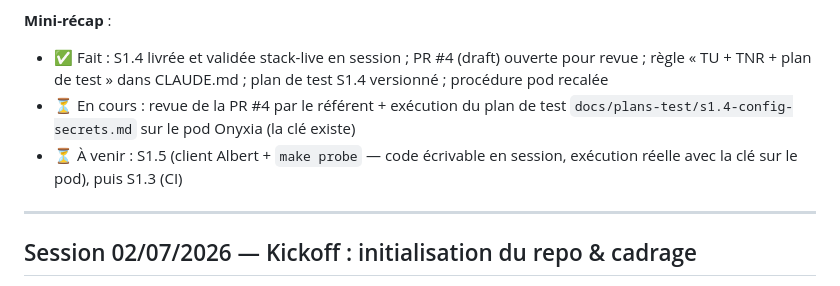
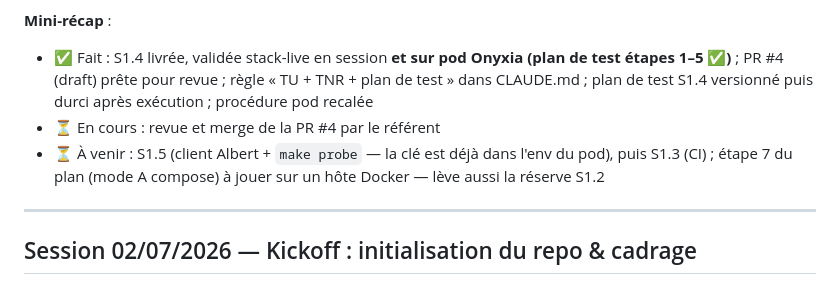
Before and after one commit to jdly956/GRIAC, a Markdown page: SESSIONS.md, the part around one of its changes. Rendered like a GitHub page.

```diff
--- a/SESSIONS.md
+++ b/SESSIONS.md
@@ -34,7 +36,7 @@
 **Mini-récap** :
-- ✅ Fait : S1.4 livrée et validée stack-live en session ; PR #4 (draft) ouverte pour revue ; règle « TU + TNR + plan de test » dans CLAUDE.md ; plan de test S1.4 versionné ; procédure pod recalée
-- ⏳ En cours : revue de la PR #4 par le référent + exécution du plan de test `docs/plans-test/s1.4-config-secrets.md` sur le pod Onyxia (la clé existe)
-- ⏳ À venir : S1.5 (client Albert + `make probe` — code écrivable en session, exécution réelle avec la clé sur le pod), puis S1.3 (CI)
+- ✅ Fait : S1.4 livrée, validée stack-live en session **et sur pod Onyxia (plan de test étapes 1–5 ✅)** ; PR #4 (draft) prête pour revue ; règle « TU + TNR + plan de test » dans CLAUDE.md ; plan de test S1.4 versionné puis durci après exécution ; procédure pod recalée
+- ⏳ En cours : revue et merge de la PR #4 par le référent
+- ⏳ À venir : S1.5 (client Albert + `make probe` — la clé est déjà dans l'env du pod), puis S1.3 (CI) ; étape 7 du plan (mode A compose) à jouer sur un hôte Docker — lève aussi la réserve S1.2
 
 ---
 
```
Also changed, not shown: other parts of SESSIONS.md (+3 -1 lines), docs/plans-test/s1.4-config-secrets.md (+12 -2 lines), docs/sprint-1-backlog.md (+1 -1 lines).
